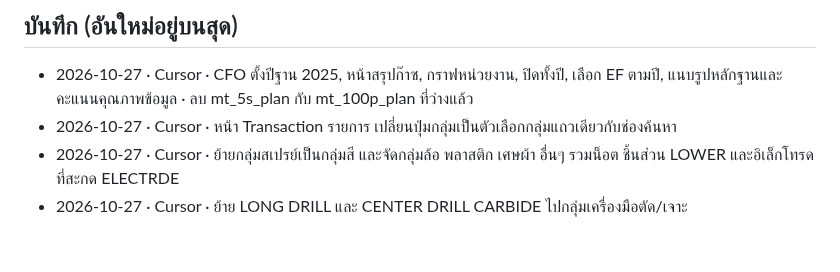
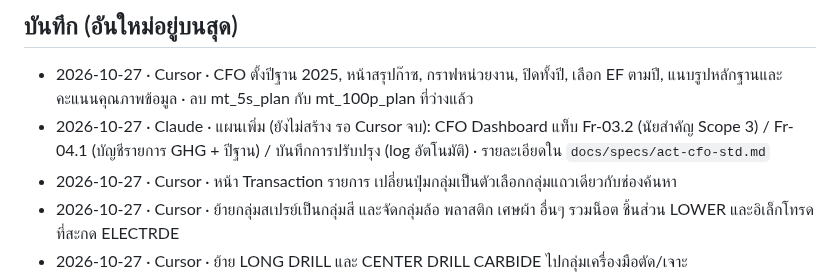
Before and after one commit to tsat4/TSAT4-SMF, a Markdown page: docs/HANDOFF.md, the part around the change. Rendered like a GitHub page; blank space fills up the shorter version.

```diff
--- a/docs/HANDOFF.md
+++ b/docs/HANDOFF.md
@@ -24,6 +24,7 @@
 ## บันทึก (อันใหม่อยู่บนสุด)
 
 - 2026-10-27 · Cursor · CFO ตั้งปีฐาน 2025, หน้าสรุปก๊าซ, กราฟหน่วยงาน, ปิดทั้งปี, เลือก EF ตามปี, แนบรูปหลักฐานและคะแนนคุณภาพข้อมูล · ลบ mt_5s_plan กับ mt_100p_plan ที่ว่างแล้ว
+- 2026-10-27 · Claude · แผนเพิ่ม (ยังไม่สร้าง รอ Cursor จบ): CFO Dashboard แท็บ Fr-03.2 (นัยสำคัญ Scope 3) / Fr-04.1 (บัญชีรายการ GHG + ปีฐาน) / บันทึกการปรับปรุง (log อัตโนมัติ) · รายละเอียดใน `docs/specs/act-cfo-std.md`
 - 2026-10-27 · Cursor · หน้า Transaction รายการ เปลี่ยนปุ่มกลุ่มเป็นตัวเลือกกลุ่มแถวเดียวกับช่องค้นหา
 - 2026-10-27 · Cursor · ย้ายกลุ่มสเปรย์เป็นกลุ่มสี และจัดกลุ่มล้อ พลาสติก เศษผ้า อื่นๆ รวมน็อต ชิ้นส่วน LOWER และอิเล็กโทรดที่สะกด ELECTRDE
 - 2026-10-27 · Cursor · ย้าย LONG DRILL และ CENTER DRILL CARBIDE ไปกลุ่มเครื่องมือตัด/เจาะ
```
Also changed, not shown: docs/specs/act-cfo-std.md (+29 -2 lines).
